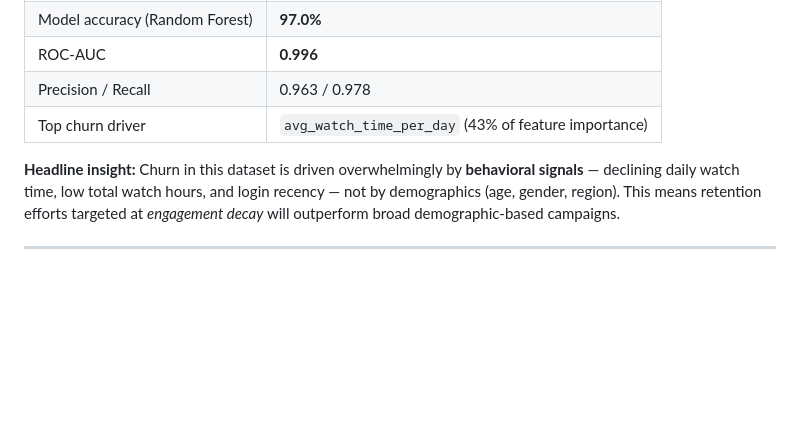
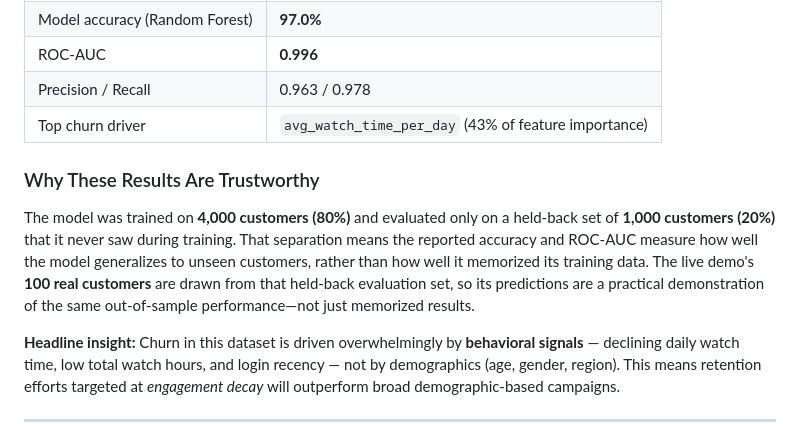
Before and after one commit to ANKIT-INSIGHTS/NETFLIX-CHURN-ANALYTICS, a Markdown page: README.md, the part around the change. Rendered like a GitHub page; blank space fills up the shorter version.

Commit message:
Document model evaluation split

```diff
--- a/README.md
+++ b/README.md
@@ -25,6 +25,16 @@ achieving **97% accuracy** and **0.996 ROC-AUC**.
 | ROC-AUC | **0.996** |
 | Precision / Recall | 0.963 / 0.978 |
 | Top churn driver | `avg_watch_time_per_day` (43% of feature importance) |
+
+### Why These Results Are Trustworthy
+
+The model was trained on **4,000 customers (80%)** and evaluated only on a
+held-back set of **1,000 customers (20%)** that it never saw during training.
+That separation means the reported accuracy and ROC-AUC measure how well the
+model generalizes to unseen customers, rather than how well it memorized its
+training data. The live demo's **100 real customers** are drawn from that
+held-back evaluation set, so its predictions are a practical demonstration of
+the same out-of-sample performance—not just memorized results.
 
 **Headline insight:** Churn in this dataset is driven overwhelmingly by **behavioral
 signals** — declining daily watch time, low total watch hours, and login recency —
```
